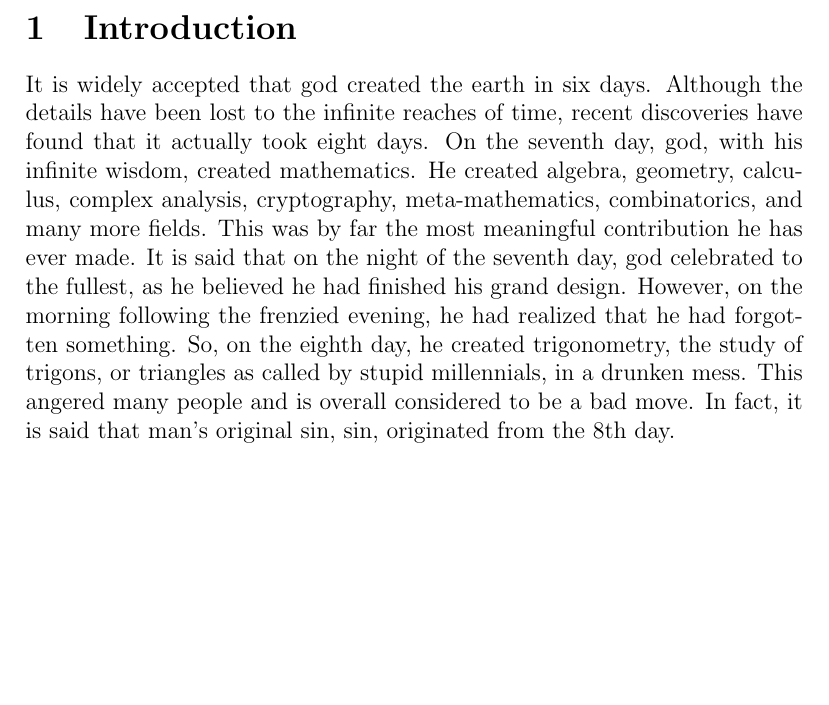
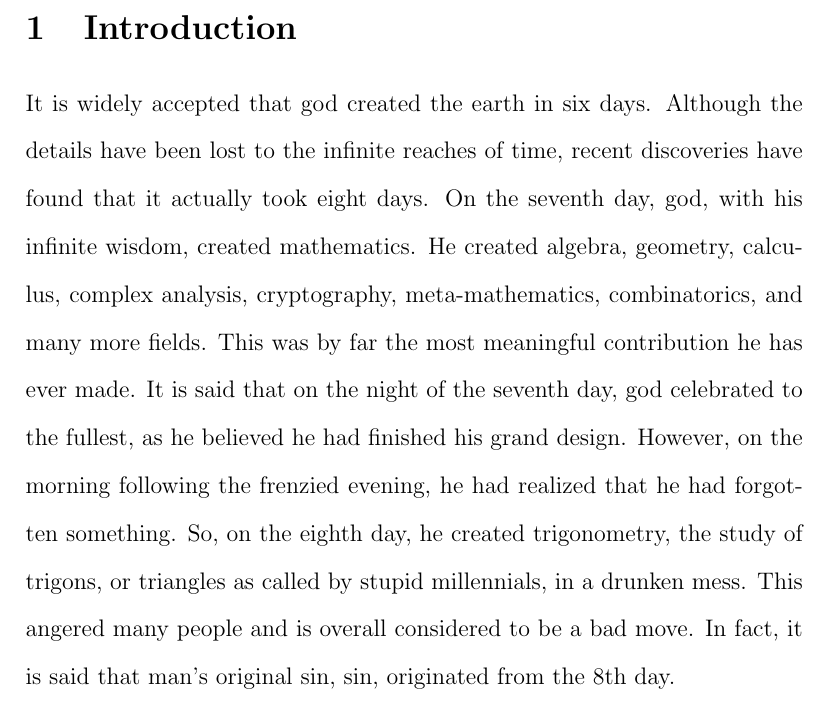
Before and after one commit to abhiaagarwal/precalculus-paper, a LaTeX document (main.tex): part of page 2 of 2, cut so that both start at the same text, the shorter picture padded with empty space. Compiled offline with pdfLaTeX.

Commit message:
Double Space & Fix Numbering
ditto

```diff
--- a/main.tex
+++ b/main.tex
@@ -2,4 +2,5 @@
 
 \include{cover/cover}
 
+\usepackage{setspace}
 \begin{document}
@@ -9,2 +13,4 @@
+  \doublespacing
   \include{sections/introduction}
+
 \end{document}
```
Also changed, not shown: main.tex (5 more changed lines).
